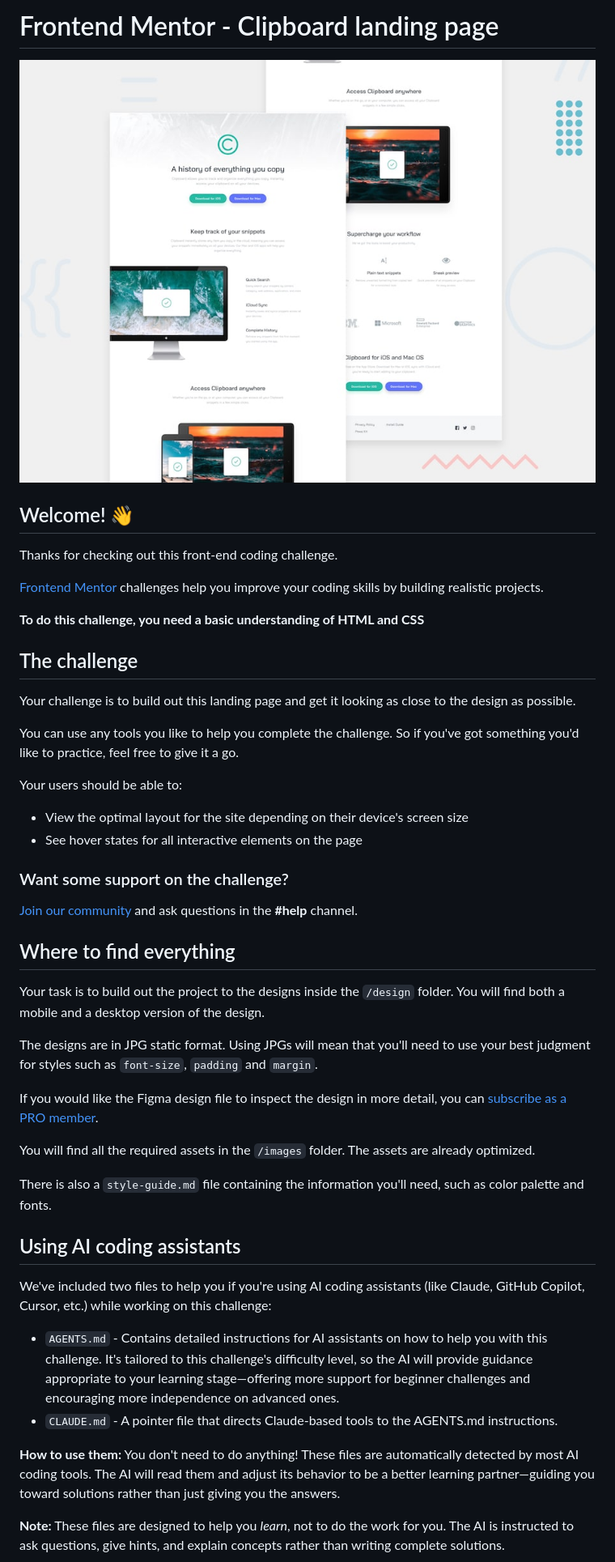
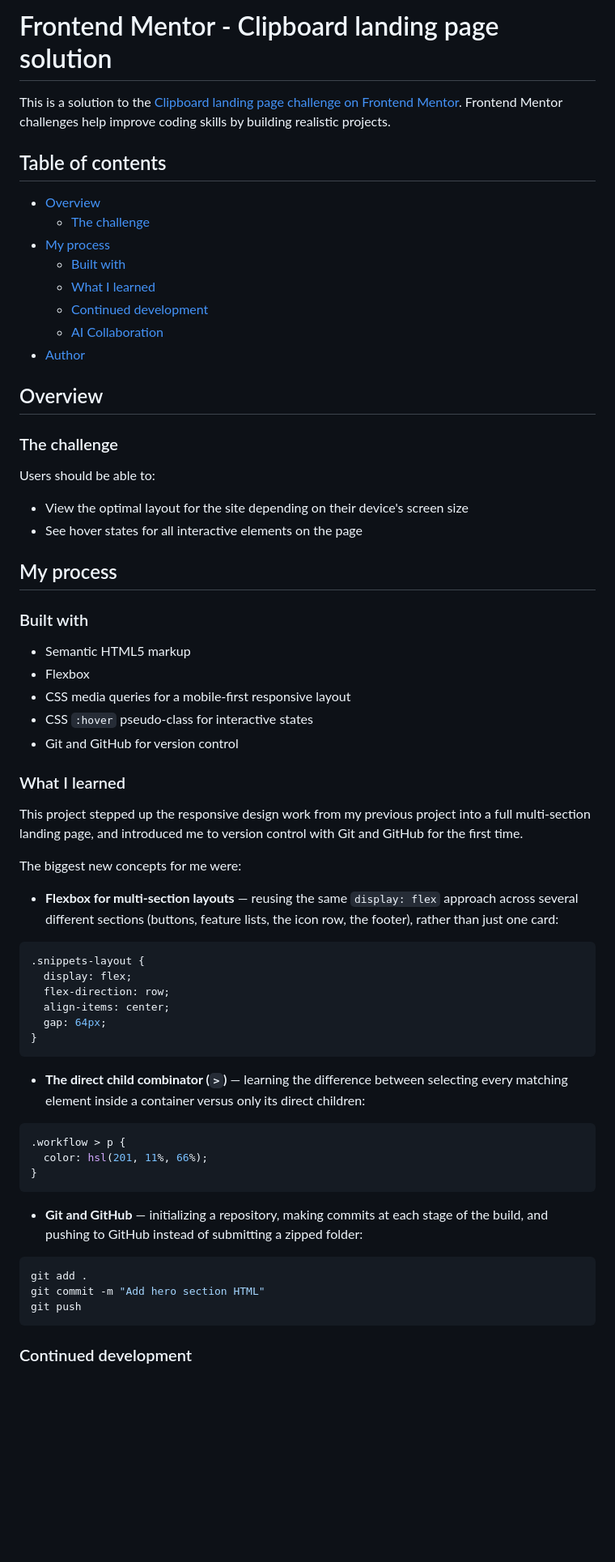
Before and after one commit to COSPRO-DEV/clipboard-landing-page, a Markdown page: README.md, the part around one of its changes. Shown at 81% size. GitHub-like rendering; blank space fills up the shorter version.

Commit message:
Add custom README

````diff
--- a/README.md
+++ b/README.md
@@ -1,50 +1,69 @@
-# Frontend Mentor - Clipboard landing page
+# Frontend Mentor - Clipboard landing page solution
 
-![Design preview for the Clipboard landing page coding challenge](preview.jpg)
+This is a solution to the [Clipboard landing page challenge on Frontend Mentor](https://www.frontendmentor.io/challenges/clipboard-landing-page-5cc9bccd6c4c91111378ecb9). Frontend Mentor challenges help improve coding skills by building realistic projects.
 
-## Welcome! 👋
+## Table of contents
 
-Thanks for checking out this front-end coding challenge.
+- [Overview](#overview)
+  - [The challenge](#the-challenge)
+- [My process](#my-process)
+  - [Built with](#built-with)
+  - [What I learned](#what-i-learned)
+  - [Continued development](#continued-development)
+  - [AI Collaboration](#ai-collaboration)
+- [Author](#author)
 
-[Frontend Mentor](https://www.frontendmentor.io) challenges help you improve your coding skills by building realistic projects.
+## Overview
 
-**To do this challenge, you need a basic understanding of HTML and CSS**
+### The challenge
 
-## The challenge
-
-Your challenge is to build out this landing page and get it looking as close to the design as possible.
-
-You can use any tools you like to help you complete the challenge. So if you've got something you'd like to practice, feel free to give it a go.
-
-Your users should be able to:
+Users should be able to:
 
 - View the optimal layout for the site depending on their device's screen size
 - See hover states for all interactive elements on the page
 
-### Want some support on the challenge?
+## My process
 
-[Join our community](https://www.frontendmentor.io/community) and ask questions in the **#help** channel.
+### Built with
 
-## Where to find everything
+- Semantic HTML5 markup
+- Flexbox
+- CSS media queries for a mobile-first responsive layout
+- CSS `:hover` pseudo-class for interactive states
+- Git and GitHub for version control
 
-Your task is to build out the project to the designs inside the `/design` folder. You will find both a mobile and a desktop version of the design.
+### What I learned
 
-The designs are in JPG static format. Using JPGs will mean that you'll need to use your best judgment for styles such as `font-size`, `padding` and `margin`.
+This project stepped up the responsive design work from my previous project into a full multi-section landing page, and introduced me to version control with Git and GitHub for the first time.
 
-If you would like the Figma design file to inspect the design in more detail, you can [subscribe as a PRO member](https://www.frontendmentor.io/pro).
+The biggest new concepts for me were:
 
-You will find all the required assets in the `/images` folder. The assets are already optimized.
+- **Flexbox for multi-section layouts** — reusing the same `display: flex` approach across several different sections (buttons, feature lists, the icon row, the footer), rather than just one card:
 
-There is also a `style-guide.md` file containing the information you'll need, such as color palette and fonts.
+```css
+.snippets-layout {
+  display: flex;
+  flex-direction: row;
+  align-items: center;
+  gap: 64px;
+}
+```
 
-## Using AI coding assistants
+- **The direct child combinator (`>`)** — learning the difference between selecting every matching element inside a container versus only its direct children:
 
-We've included two files to help you if you're using AI coding assistants (like Claude, GitHub Copilot, Cursor, etc.) while working on this challenge:
+```css
+.workflow > p {
+  color: hsl(201, 11%, 66%);
+}
+```
 
-- `AGENTS.md` - Contains detailed instructions for AI assistants on how to help you with this challenge. It's tailored to this challenge's difficulty level, so the AI will provide guidance appropriate to your learning stage—offering more support for beginner challenges and encouraging more independence on advanced ones.
-- `CLAUDE.md` - A pointer file that directs Claude-based tools to the AGENTS.md instructions.
+- **Git and GitHub** — initializing a repository, making commits at each stage of the build, and pushing to GitHub instead of submitting a zipped folder:
 
-**How to use them:** You don't need to do anything! These files are automatically detected by most AI coding tools. The AI will read them and adjust its behavior to be a better learning partner—guiding you toward solutions rather than just giving you the answers.
+```bash
+git add .
+git commit -m "Add hero section HTML"
+git push
+```
 
-**Note:** These files are designed to help you *learn*, not to do the work for you. The AI is instructed to ask questions, give hints, and explain concepts rather than writing complete solutions.
+### Continued development
 
````
Also changed, not shown: other parts of README.md (+9 -50 lines), README-template.md (deleted, +0 -122 lines).
